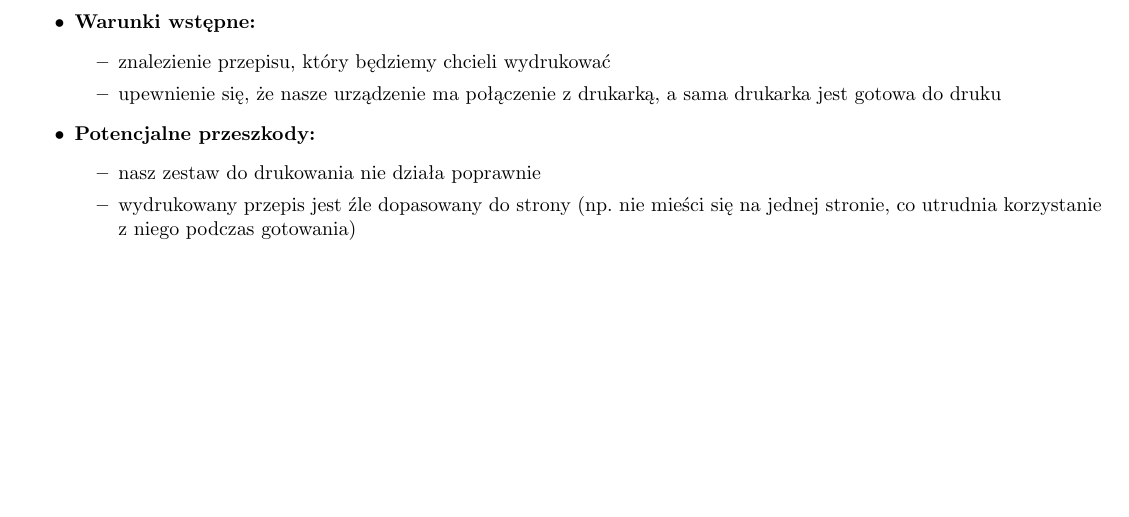
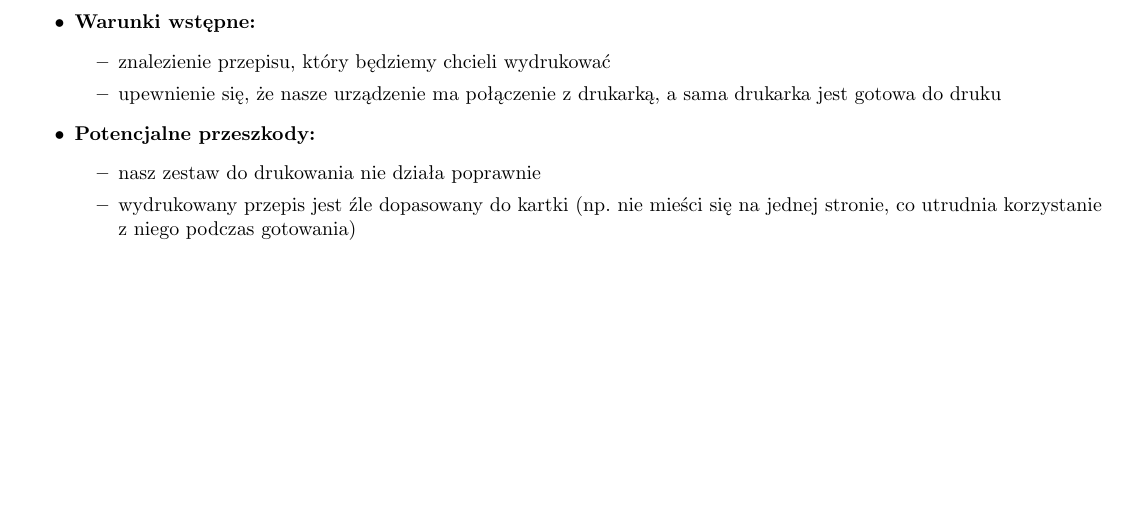
Before and after one commit to Shintenza/wika-gotuje, a LaTeX document (docs/analysis.tex): part of page 2 of 2, cut so that both start at the same text. Compiled offline with pdfLaTeX.

Commit message:
tiny change

```diff
--- a/docs/analysis.tex
+++ b/docs/analysis.tex
@@ -89,7 +89,7 @@ witryn internetowych. Nasz projekt, również ma być odpowiedzią dla osób, kt
     \item \textbf{Potencjalne przeszkody:}
       \begin{itemize}
         \item nasz zestaw do drukowania nie działa poprawnie
-        \item wydrukowany przepis jest źle dopasowany do strony (np. nie mieści się na jednej stronie, co utrudnia korzystanie z niego podczas gotowania)
+        \item wydrukowany przepis jest źle dopasowany do kartki (np. nie mieści się na jednej stronie, co utrudnia korzystanie z niego podczas gotowania)
       \end{itemize}
   \end{itemize}
 
```
